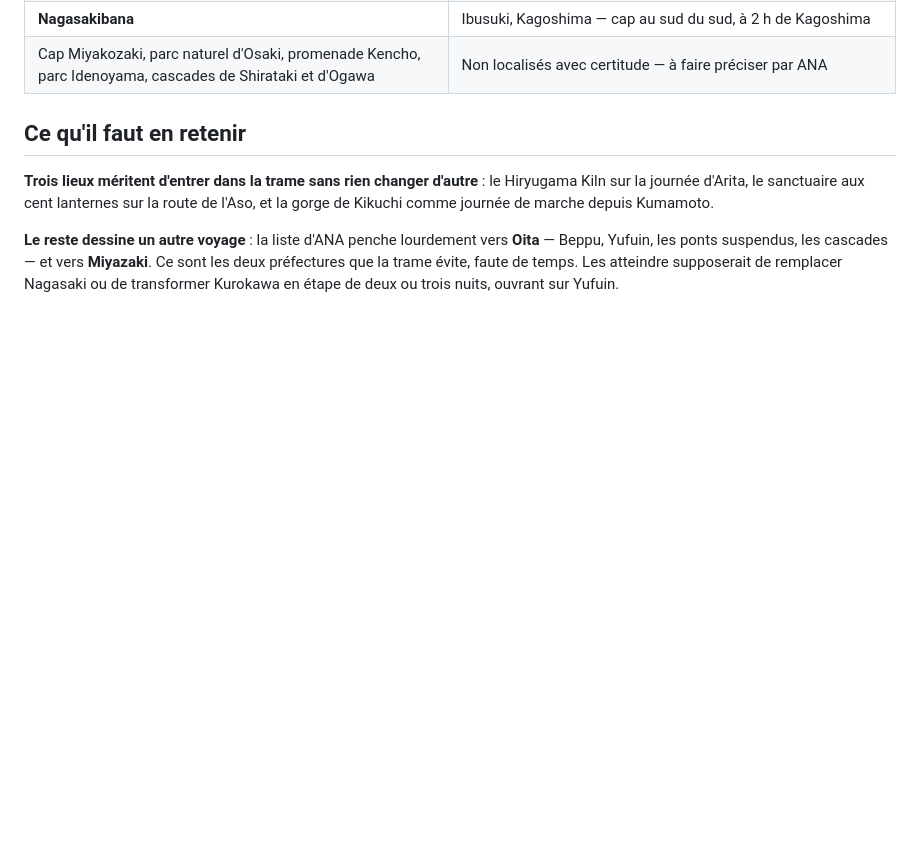
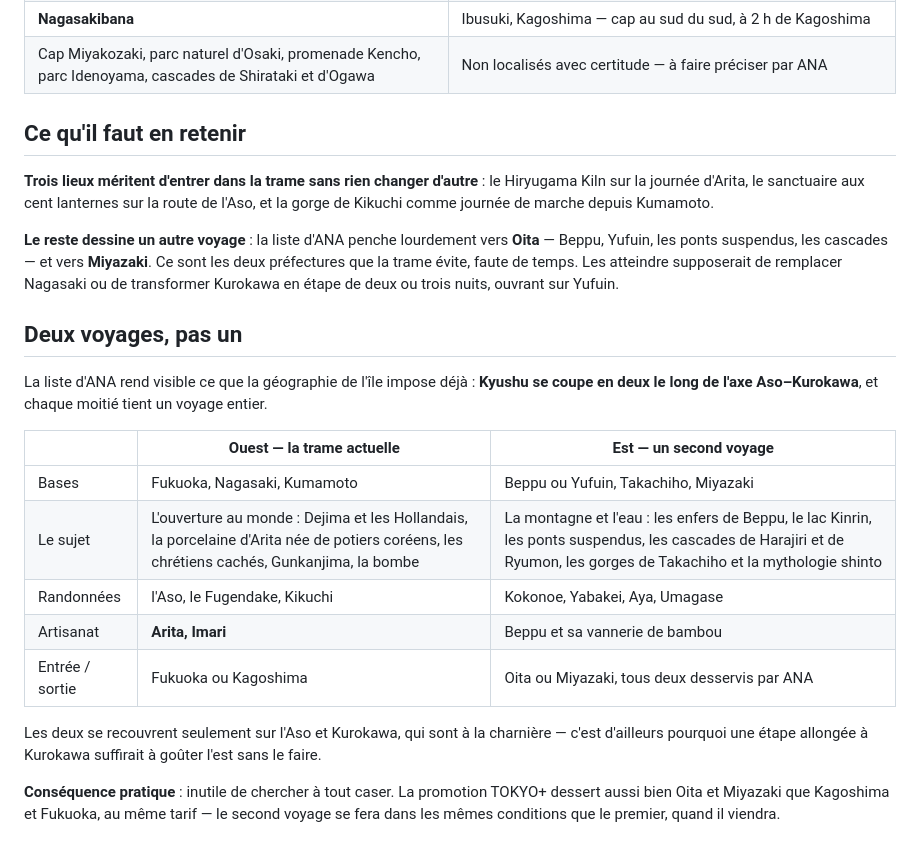
Before and after one commit to Diriande/japan_travel, a Markdown page: 04_itineraire/suggestions_ana_kyushu.md, the part around the change. GitHub-like rendering; blank space fills up the shorter version.

Commit message:
Note que Kyushu tient deux voyages, pas un
L'île se coupe en deux le long de l'axe Aso–Kurokawa. L'ouest raconte
l'ouverture au monde — Dejima, Arita, les chrétiens cachés, Gunkanjima ;
l'est la montagne et l'eau — Beppu, Yufuin, les ponts suspendus, Takachiho.

Les deux ne se recouvrent que sur l'Aso et Kurokawa, à la charnière. La
promotion desservant Oita et Miyazaki au même tarif, le second voyage se
ferait dans les mêmes conditions.

Co-Authored-By: Claude Opus 5 <noreply@anthropic.com>
Claude-Session: https://claude.ai/code/session_01DXfT2j3qH8HFDuJG3ZRVt4

```diff
--- a/04_itineraire/suggestions_ana_kyushu.md
+++ b/04_itineraire/suggestions_ana_kyushu.md
@@ -65,3 +65,23 @@ Kikuchi comme journée de marche depuis Kumamoto.
 Yufuin, les ponts suspendus, les cascades — et vers **Miyazaki**. Ce sont les deux préfectures
 que la trame évite, faute de temps. Les atteindre supposerait de remplacer Nagasaki ou de
 transformer Kurokawa en étape de deux ou trois nuits, ouvrant sur Yufuin.
+
+## Deux voyages, pas un
+
+La liste d'ANA rend visible ce que la géographie de l'île impose déjà : **Kyushu se coupe en
+deux le long de l'axe Aso–Kurokawa**, et chaque moitié tient un voyage entier.
+
+| | **Ouest** — la trame actuelle | **Est** — un second voyage |
+|---|---|---|
+| Bases | Fukuoka, Nagasaki, Kumamoto | Beppu ou Yufuin, Takachiho, Miyazaki |
+| Le sujet | L'ouverture au monde : Dejima et les Hollandais, la porcelaine d'Arita née de potiers coréens, les chrétiens cachés, Gunkanjima, la bombe | La montagne et l'eau : les enfers de Beppu, le lac Kinrin, les ponts suspendus, les cascades de Harajiri et de Ryumon, les gorges de Takachiho et la mythologie shinto |
+| Randonnées | l'Aso, le Fugendake, Kikuchi | Kokonoe, Yabakei, Aya, Umagase |
+| Artisanat | **Arita, Imari** | Beppu et sa vannerie de bambou |
+| Entrée / sortie | Fukuoka ou Kagoshima | Oita ou Miyazaki, tous deux desservis par ANA |
+
+Les deux se recouvrent seulement sur l'Aso et Kurokawa, qui sont à la charnière — c'est
+d'ailleurs pourquoi une étape allongée à Kurokawa suffirait à goûter l'est sans le faire.
+
+**Conséquence pratique** : inutile de chercher à tout caser. La promotion TOKYO+ dessert aussi
+bien Oita et Miyazaki que Kagoshima et Fukuoka, au même tarif — le second voyage se fera dans
+les mêmes conditions que le premier, quand il viendra.
```
